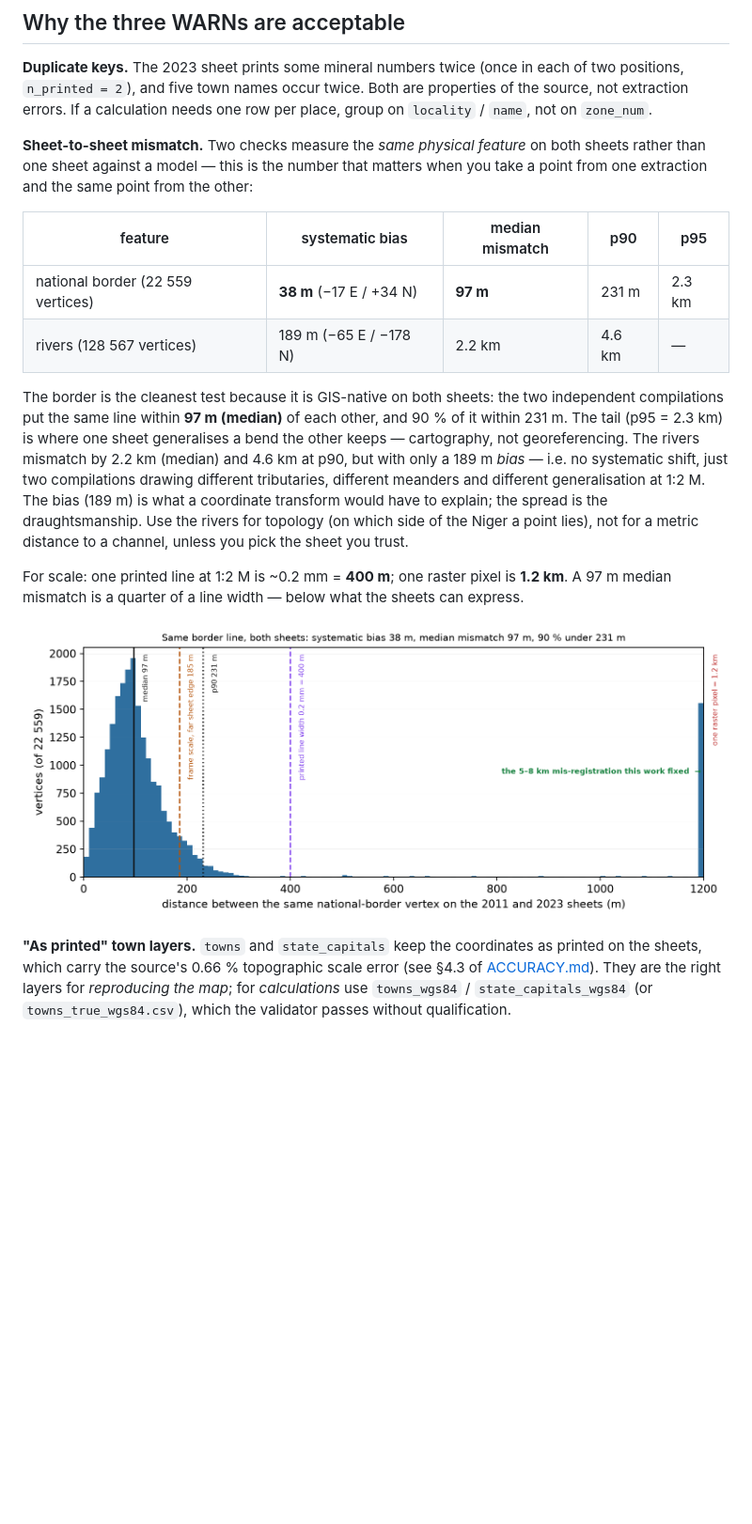
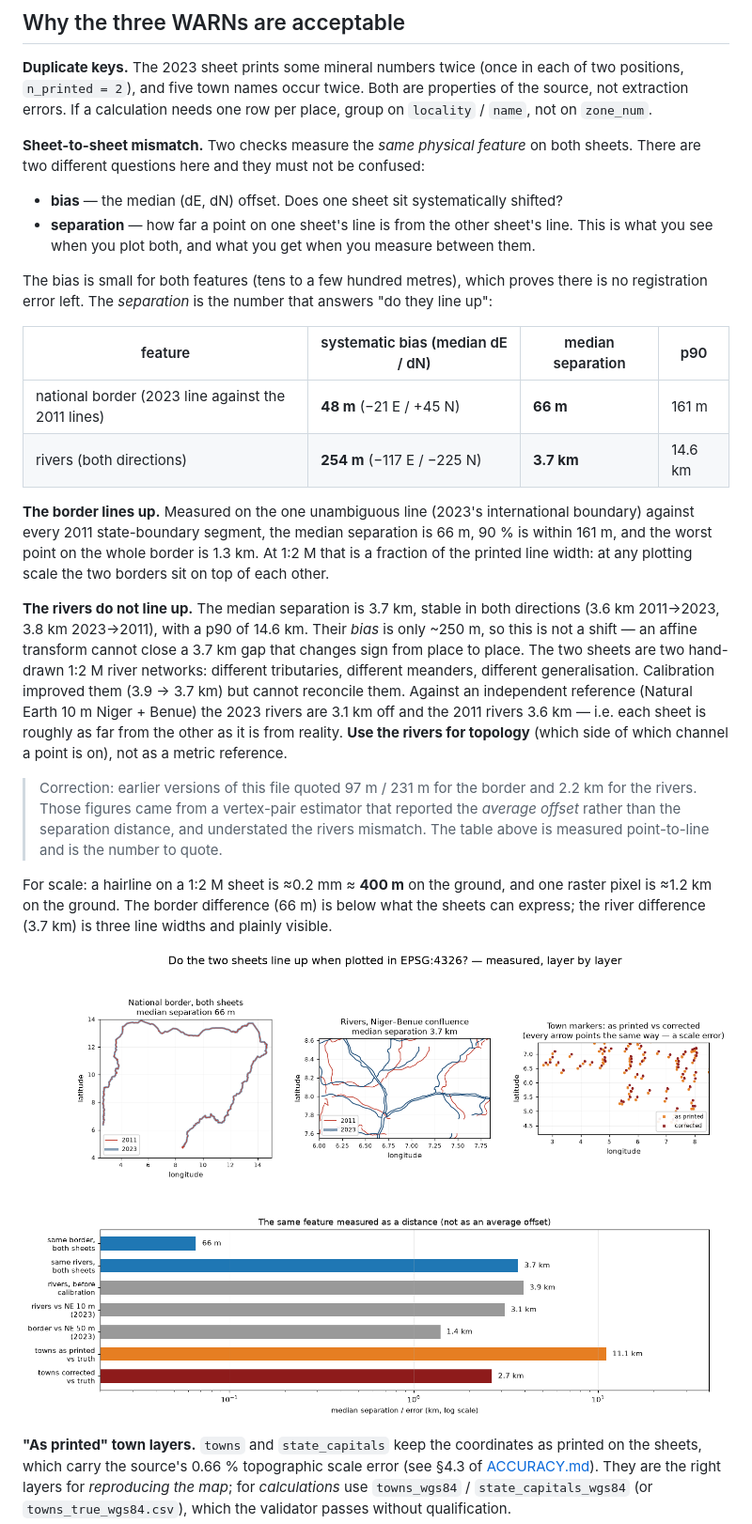
Before and after one commit to MaxiKen/site, a Markdown page: VALIDATION.md, the part around one of its changes. Shown at 94% size. Drawn GitHub-style; pictures changed too: alignment_reality.png (added), sheet_to_sheet.png (deleted); blank space fills up the shorter version.

```diff
--- a/VALIDATION.md
+++ b/VALIDATION.md
@@ -54,28 +54,46 @@ positions, `n_printed = 2`), and five town names occur twice. Both are propertie
 not extraction errors. If a calculation needs one row per place, group on `locality` /
 `name`, not on `zone_num`.
 
-**Sheet-to-sheet mismatch.** Two checks measure the *same physical feature* on both sheets
-rather than one sheet against a model — this is the number that matters when you take a point
-from one extraction and the same point from the other:
+**Sheet-to-sheet mismatch.** Two checks measure the *same physical feature* on both sheets.
+There are two different questions here and they must not be confused:
 
-| feature | systematic bias | median mismatch | p90 | p95 |
-|---|---|---|---|---|
-| national border (22 559 vertices) | **38 m** (−17 E / +34 N) | **97 m** | 231 m | 2.3 km |
-| rivers (128 567 vertices) | 189 m (−65 E / −178 N) | 2.2 km | 4.6 km | — |
+* **bias** — the median (dE, dN) offset. Does one sheet sit systematically shifted?
+* **separation** — how far a point on one sheet's line is from the other sheet's line.
+  This is what you see when you plot both, and what you get when you measure between them.
 
-The border is the cleanest test because it is GIS-native on both sheets: the two independent
-compilations put the same line within **97 m (median)** of each other, and 90 % of it within 231 m.
-The tail (p95 = 2.3 km) is where one sheet generalises a bend the other keeps — cartography, not
-georeferencing. The rivers mismatch by 2.2 km (median) and 4.6 km at p90, but with only a 189 m *bias* — i.e. no
-systematic shift, just two compilations drawing different tributaries, different meanders and
-different generalisation at 1:2 M. The bias (189 m) is what a coordinate transform would have to
-explain; the spread is the draughtsmanship. Use the rivers for topology (on which side of the
-Niger a point lies), not for a metric distance to a channel, unless you pick the sheet you trust.
+The bias is small for both features (tens to a few hundred metres), which proves there is no
+registration error left. The *separation* is the number that answers "do they line up":
 
-For scale: one printed line at 1:2 M is ~0.2 mm = **400 m**; one raster pixel is **1.2 km**. A
-97 m median mismatch is a quarter of a line width — below what the sheets can express.
+| feature | systematic bias (median dE / dN) | median separation | p90 |
+|---|---|---|---|
+| national border (2023 line against the 2011 lines) | **48 m** (−21 E / +45 N) | **66 m** | 161 m |
+| rivers (both directions) | **254 m** (−117 E / −225 N) | **3.7 km** | 14.6 km |
 
-![sheet to sheet](sheet_to_sheet.png)
+**The border lines up.** Measured on the one unambiguous line (2023's international boundary)
+against every 2011 state-boundary segment, the median separation is 66 m, 90 % is within 161 m,
+and the worst point on the whole border is 1.3 km. At 1:2 M that is a fraction of the printed
+line width: at any plotting scale the two borders sit on top of each other.
+
+**The rivers do not line up.** The median separation is 3.7 km, stable in both directions
+(3.6 km 2011→2023, 3.8 km 2023→2011), with a p90 of 14.6 km. Their *bias* is only ~250 m, so this
+is not a shift — an affine transform cannot close a 3.7 km gap that changes sign from place to
+place. The two sheets are two hand-drawn 1:2 M river networks: different tributaries, different
+meanders, different generalisation. Calibration improved them (3.9 → 3.7 km) but cannot reconcile
+them. Against an independent reference (Natural Earth 10 m Niger + Benue) the 2023 rivers are
+3.1 km off and the 2011 rivers 3.6 km — i.e. each sheet is roughly as far from the other as it is
+from reality. **Use the rivers for topology** (which side of which channel a point is on), not as a
+metric reference.
+
+> Correction: earlier versions of this file quoted 97 m / 231 m for the border and 2.2 km for the
+> rivers. Those figures came from a vertex-pair estimator that reported the *average offset* rather
+> than the separation distance, and understated the rivers mismatch. The table above is measured
+> point-to-line and is the number to quote.
+
+For scale: a hairline on a 1:2 M sheet is ≈0.2 mm ≈ **400 m** on the ground, and one raster pixel
+is ≈1.2 km on the ground. The border difference (66 m) is below what the sheets can express; the
+river difference (3.7 km) is three line widths and plainly visible.
+
+![sheet to sheet](alignment_reality.png)
 
 **"As printed" town layers.** `towns` and `state_capitals` keep the coordinates as printed on
 the sheets, which carry the source's 0.66 % topographic scale error (see §4.3 of
```
Also changed, not shown: other parts of VALIDATION.md (+2 -2 lines), ACCURACY.md (+8 -4 lines), 3 other files.
